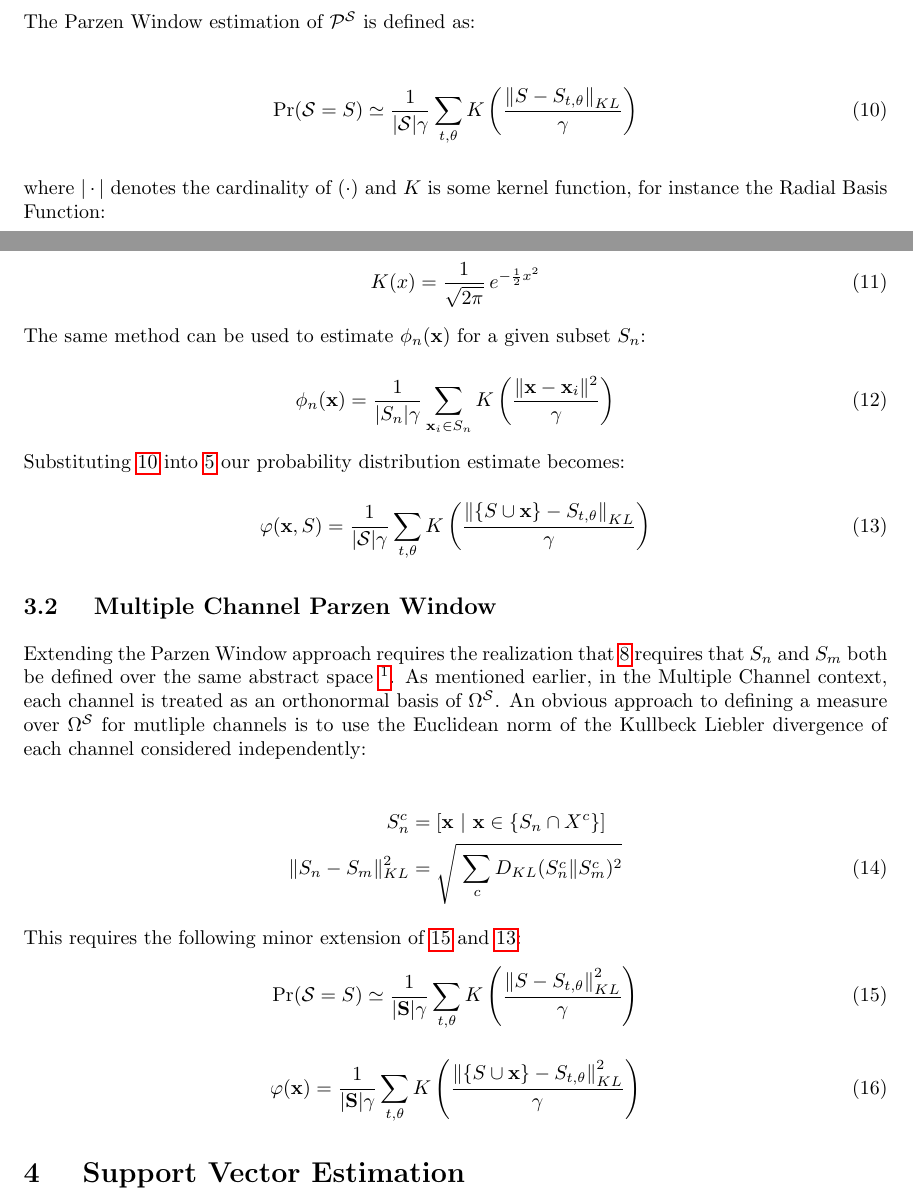
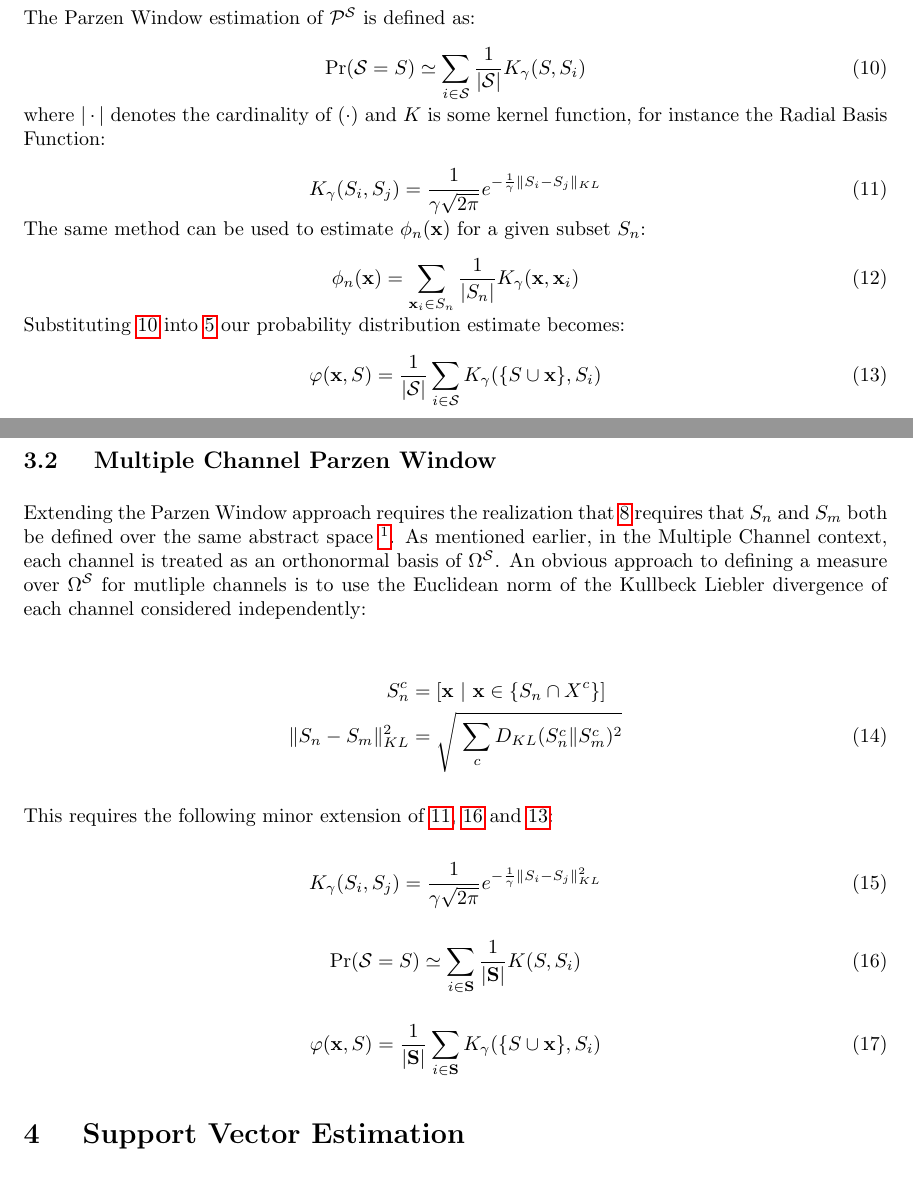
Before and after one commit to kerinin/iEngine, a LaTeX paper (report2.tex): two parts of pages 5 and 6 of 10, joined at a grey line, cut so that both start at the same text. Compiled offline with pdfLaTeX.

Commit message:
coordinating kernel notation in parzen and SV

```diff
--- a/report2.tex
+++ b/report2.tex
@@ -199,26 +199,26 @@ D_{KL}(S_n\|S_m) &= \sum_{\mathbf{x} \in \{ S_n \cup S_m \} } \phi_n( \mathbf{x}
 
 The Parzen Window estimation of \( \mathcal{P}^\mathcal{S} \) is defined as:
 
-\begin{align} \label{eq:PrSParzenSingle}
-\Pr( \mathcal{S} = S ) &\simeq \frac{1}{|\mathcal{S}| \gamma} \sum_{t,\theta} K \left( \frac{ \left\| S - S_{t,\theta} \right\|_{KL} } { \gamma } \right)
-\end{align}
+\begin{equation} \label{eq:PrSParzenSingle}
+\Pr( \mathcal{S} = S ) \simeq \sum_{i \in \mathcal{S}}  \frac{1}{|\mathcal{S}| } K_\gamma( S, S_i )
+\end{equation}
 
 where \( | \cdot | \) denotes the cardinality of \( ( \cdot ) \) and \( K \) is some kernel function, for instance the Radial Basis Function:
 
-\begin{equation} \label{eq:RBFparzen}
-K(x) = {1 \over \sqrt{2\pi} }\,e^{-\frac{1}{2}x^2}
+\begin{equation} \label{eq:KRBFparzen}
+K_\gamma( S_i, S_j ) =  \frac{1}{\gamma \sqrt{2\pi} } e^{-\frac{1}{\gamma} \|S_i - S_j \|_{KL}}
 \end{equation}
 
 The same method can be used to estimate \( \phi_n(\mathbf{x}) \) for a given subset \( S_n \):
 
 \begin{equation} \label{eq:PhiSingle}
-\phi_n( \mathbf{x} ) = \frac{1}{|S_n| \gamma} \sum_{\mathbf{x}_i \in S_n} K \left( \frac{ \| \mathbf{x} - \mathbf{x}_i \|^2 }{ \gamma } \right)
+\phi_n( \mathbf{x} ) = \sum_{\mathbf{x}_i \in S_n} \frac{1}{|S_n|}  K_\gamma (\mathbf{x}, \mathbf{x}_i )
 \end{equation}
 
 Substituting \ref{eq:PrSParzenSingle} into \ref{eq:PrS} our probability distribution estimate becomes:
 
 \begin{equation} \label{eq:VarphiParzenSingle}
-\varphi(\mathbf{x}, S) = \frac{1}{|\mathcal{S}| \gamma} \sum_{t,\theta} K \left( \frac{ \left\| \{ S \cup \mathbf{x} \} - S_{t,\theta} \right\|_{KL} } { \gamma } \right)
+\varphi(\mathbf{x}, S) = \frac{1}{|\mathcal{S}|} \sum_{i \in \mathcal{S}} K_\gamma ( \{ S \cup \mathbf{x} \}, S_i )
 \end{equation}
 
 
@@ -231,13 +231,18 @@ S_n^c &= [ \mathbf{x} \ | \ \mathbf{x} \in \{ S_n \cap X^c \} ] \nonumber \\
 \| S_n - S_m \|_{KL}^2 &= \sqrt{ \ \sum_c D_{KL}( S_n^c \| S_m^c )^2 } \label{eq:NormMultiple}
 \end{align}
 
-This requires the following minor extension of \ref{eq:PrSParzenMultiple} and \ref{eq:VarphiParzenSingle}:
-\begin{align} \label{eq:PrSParzenMultiple}
-\Pr( \mathcal{S} = S ) &\simeq \frac{1}{|\mathbf{S}| \gamma} \sum_{t,\theta} K \left( \frac{ \left\| S - S_{t,\theta} \right\|_{KL}^2 } { \gamma } \right)
-\end{align}
+This requires the following minor extension of \ref{eq:KRBFparzen}, \ref{eq:PrSParzenMultiple} and \ref{eq:VarphiParzenSingle}:
+
+\begin{equation} \label{eq:KRBFParzenMultiple}
+K_\gamma( S_i, S_j ) =  \frac{1}{\gamma \sqrt{2\pi} } e^{-\frac{1}{\gamma} \|S_i - S_j \|_{KL}^2 }
+\end{equation}
+
+\begin{equation} \label{eq:PrSParzenMultiple}
+\Pr( \mathcal{S} = S ) \simeq \sum_{i \in \mathbf{S}} \frac{1}{|\mathbf{S}|} K(S, S_i)
+\end{equation}
 
 \begin{equation} \label{eq:VarphiParzenMultiple}
-\varphi(\mathbf{x}) = \frac{1}{ | \mathbf{S} | \gamma } \sum_{t,\theta} K \left( \frac{ \left\| \{ S \cup \mathbf{x} \} - S_{t,\theta} \right\|_{KL}^2 } { \gamma } \right)
+\varphi(\mathbf{x}, S) = \frac{1}{|\mathbf{S}|} \sum_{i \in \mathbf{S}} K_\gamma ( \{ S \cup \mathbf{x} \}, S_i )
 \end{equation}
 
 
```
Also changed, not shown: report2.pdf.
